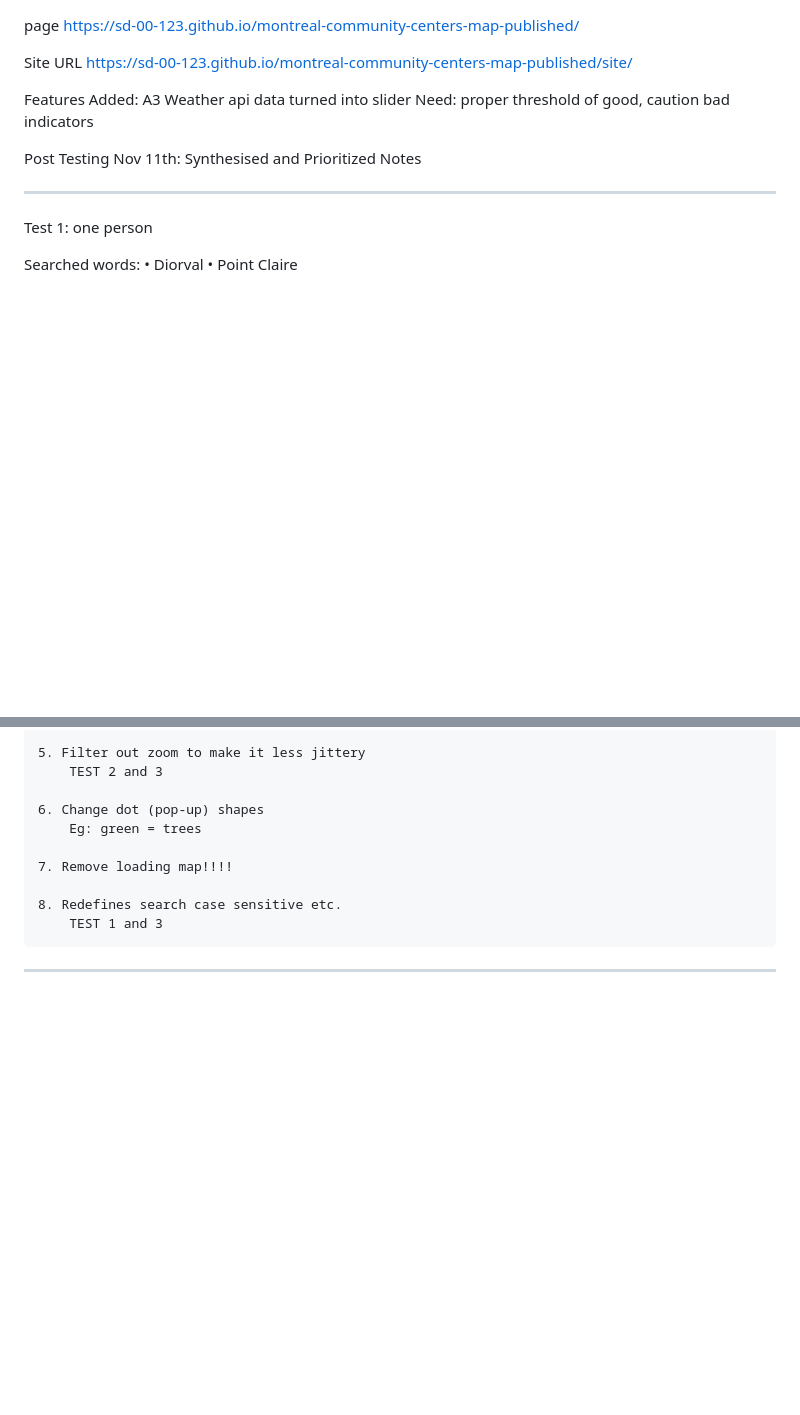
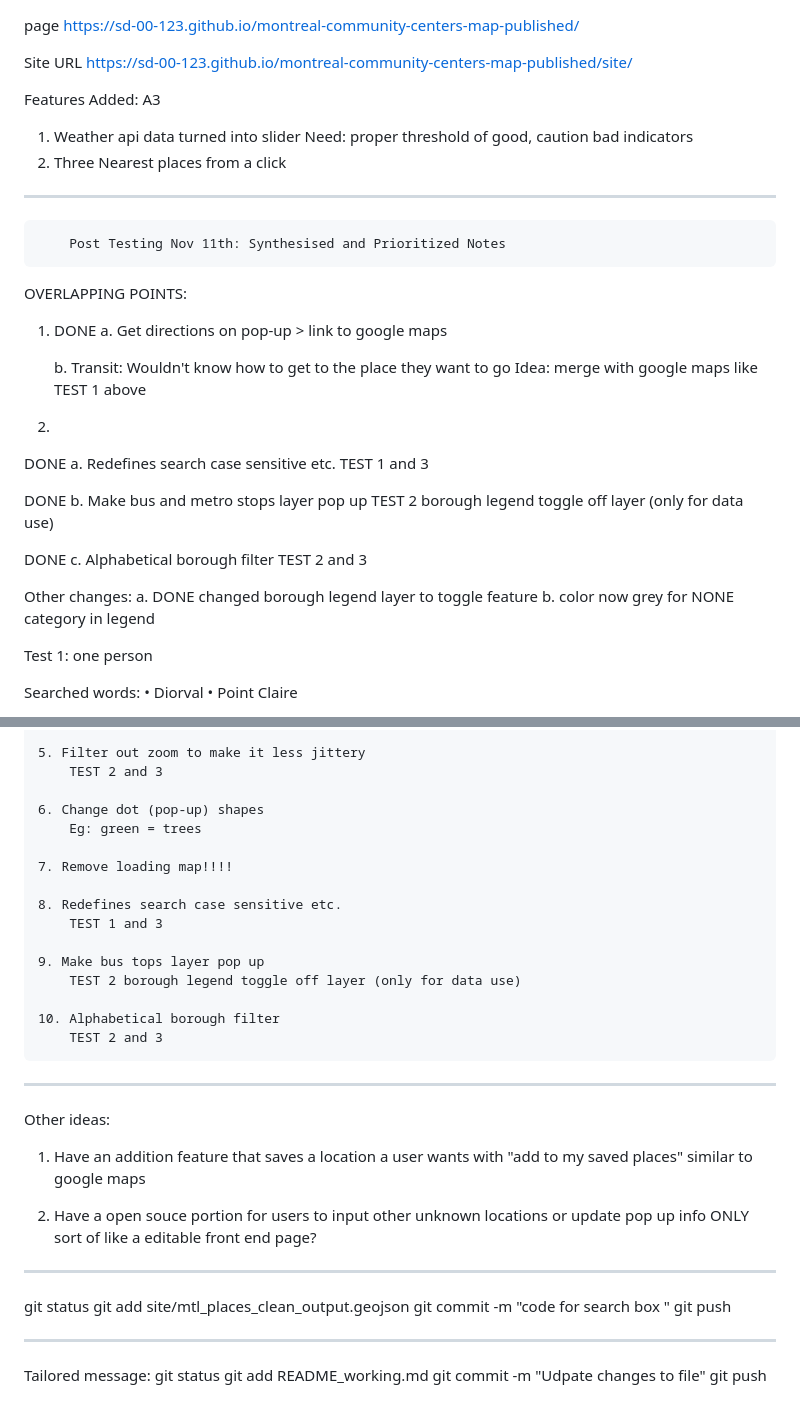
Before and after one commit to sd-00-123/montreal-community-centers-map-published, a Markdown page: README_working.md, 2 parts joined by grey strips. Drawn GitHub-style; blank space fills up the shorter version.

Commit message:
Udpate changes to file

```diff
--- a/README_working.md
+++ b/README_working.md
@@ -1,3 +1,6 @@
+
+
+
 page
 https://sd-00-123.github.io/montreal-community-centers-map-published/
 
@@ -6,12 +9,40 @@ https://sd-00-123.github.io/montreal-community-centers-map-published/site/
 
 
 Features Added: A3
-Weather api data turned into slider
+1. Weather api data turned into slider
     Need: proper threshold of good, caution bad indicators
+2. Three Nearest places from a click
 
-Post Testing Nov 11th: Synthesised and Prioritized Notes
+------------------------------------------------------------
+        Post Testing Nov 11th: Synthesised and Prioritized Notes
 
------------------------------------------------
+
+OVERLAPPING POINTS:
+
+1. DONE
+	a. Get directions on pop-up > link to google maps
+
+	b. Transit: Wouldn't know how to get to the place they want to go
+	Idea: merge with google maps like TEST 1 above
+
+
+2.
+DONE	a. Redefines search case sensitive etc.
+		TEST 1 and 3
+
+DONE	b. Make bus and metro stops layer pop up
+        TEST 2 borough legend toggle off layer (only for data use)
+
+DONE c. Alphabetical borough filter
+		TEST 2 and 3
+
+
+Other changes:
+a. DONE changed borough legend layer to toggle feature
+	b. color now grey for NONE category in legend
+
+
+
 Test 1: one person
 
 Searched words:
@@ -132,4 +163,28 @@ Suggestions:
 	8. Redefines search case sensitive etc.
 		TEST 1 and 3
 
+	9. Make bus tops layer pop up
+        TEST 2 borough legend toggle off layer (only for data use)
+
+	10. Alphabetical borough filter
+		TEST 2 and 3
 -------------------------------------------------
+
+Other ideas:
+1. Have an addition feature that saves a location a user wants with "add to my saved places" similar to google maps
+
+2. Have a open souce portion for users to input other unknown locations or update pop up info ONLY
+sort of like a editable front end page?
+-------------------------------------------
+
+git status
+git add site/mtl_places_clean_output.geojson
+git commit -m "code for search box "
+git push
+
+--------------------------------
+Tailored message:
+git status
+git add README_working.md
+git commit -m "Udpate changes to file"
+git push
```
